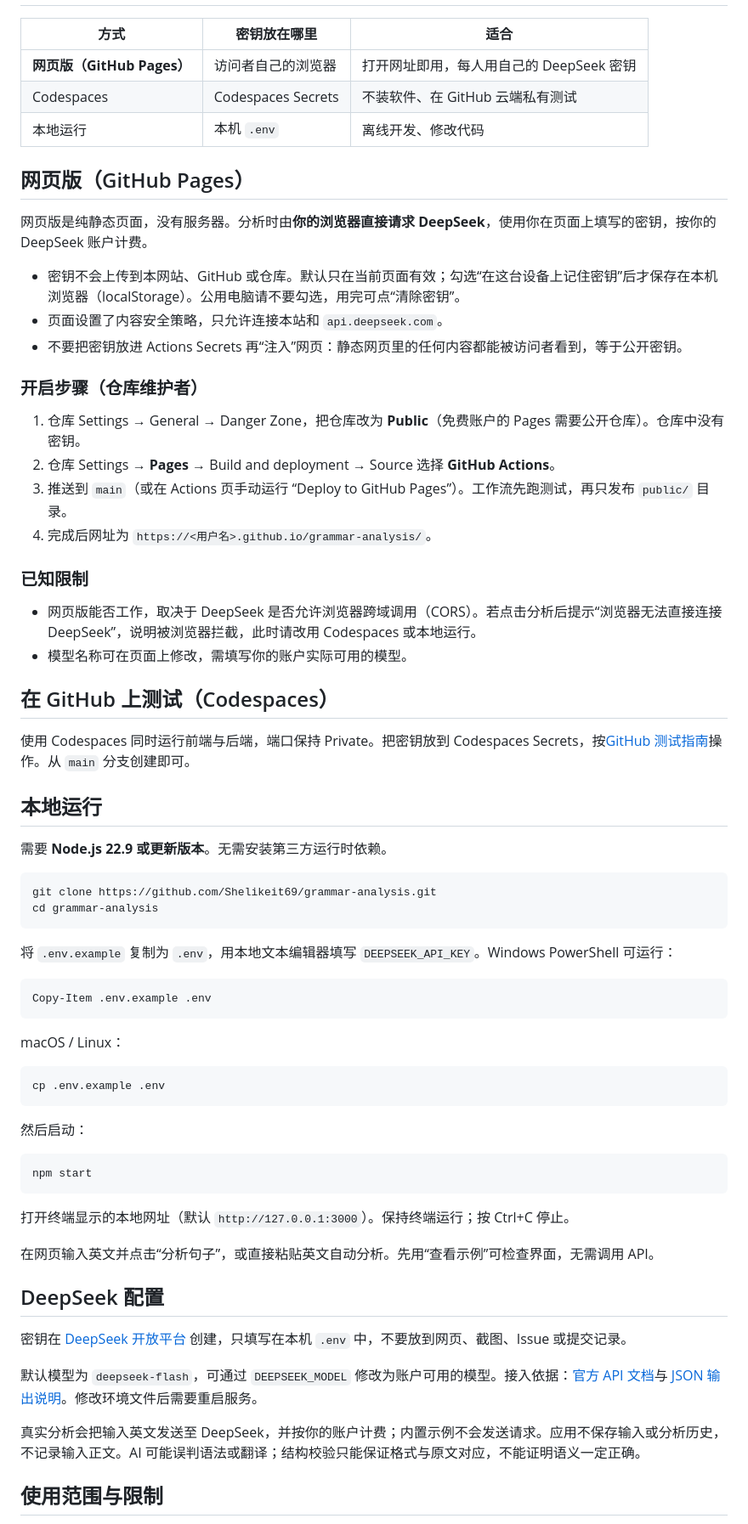
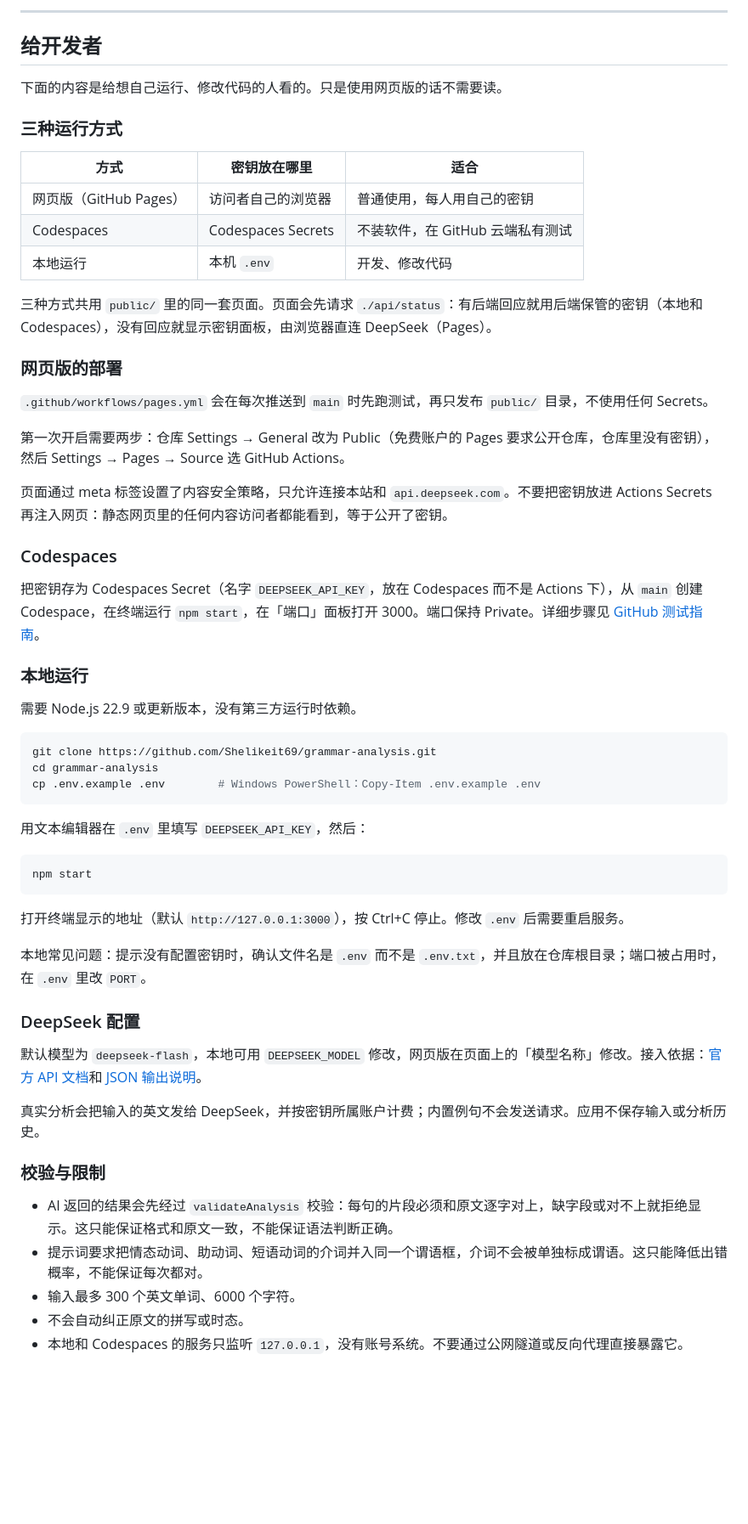
Before and after one commit to Shelikeit69/grammar-analysis, a Markdown page: README.md, the part around one of its changes. Shown at 85% size. Rendered like a GitHub page; blank space fills up the shorter version.

````diff
--- a/README.md
+++ b/README.md
@@ -14,72 +76,62 @@
+---
+
+## 给开发者
+
+下面的内容是给想自己运行、修改代码的人看的。只是使用网页版的话不需要读。
+
+### 三种运行方式
 
 | 方式 | 密钥放在哪里 | 适合 |
 |---|---|---|
-| **网页版（GitHub Pages）** | 访问者自己的浏览器 | 打开网址即用，每人用自己的 DeepSeek 密钥 |
-| Codespaces | Codespaces Secrets | 不装软件、在 GitHub 云端私有测试 |
-| 本地运行 | 本机 `.env` | 离线开发、修改代码 |
+| 网页版（GitHub Pages） | 访问者自己的浏览器 | 普通使用，每人用自己的密钥 |
+| Codespaces | Codespaces Secrets | 不装软件，在 GitHub 云端私有测试 |
+| 本地运行 | 本机 `.env` | 开发、修改代码 |
 
-## 网页版（GitHub Pages）
+三种方式共用 `public/` 里的同一套页面。页面会先请求 `./api/status`：有后端回应就用后端保管的密钥（本地和 Codespaces），没有回应就显示密钥面板，由浏览器直连 DeepSeek（Pages）。
 
-网页版是纯静态页面，没有服务器。分析时由**你的浏览器直接请求 DeepSeek**，使用你在页面上填写的密钥，按你的 DeepSeek 账户计费。
+### 网页版的部署
 
-- 密钥不会上传到本网站、GitHub 或仓库。默认只在当前页面有效；勾选“在这台设备上记住密钥”后才保存在本机浏览器（localStorage）。公用电脑请不要勾选，用完可点“清除密钥”。
-- 页面设置了内容安全策略，只允许连接本站和 `api.deepseek.com`。
-- 不要把密钥放进 Actions Secrets 再“注入”网页：静态网页里的任何内容都能被访问者看到，等于公开密钥。
+`.github/workflows/pages.yml` 会在每次推送到 `main` 时先跑测试，再只发布 `public/` 目录，不使用任何 Secrets。
 
-### 开启步骤（仓库维护者）
+第一次开启需要两步：仓库 Settings → General 改为 Public（免费账户的 Pages 要求公开仓库，仓库里没有密钥），然后 Settings → Pages → Source 选 GitHub Actions。
 
-1. 仓库 Settings → General → Danger Zone，把仓库改为 **Public**（免费账户的 Pages 需要公开仓库）。仓库中没有密钥。
-2. 仓库 Settings → **Pages** → Build and deployment → Source 选择 **GitHub Actions**。
-3. 推送到 `main`（或在 Actions 页手动运行 “Deploy to GitHub Pages”）。工作流先跑测试，再只发布 `public/` 目录。
-4. 完成后网址为 `https://<用户名>.github.io/grammar-analysis/`。
+页面通过 meta 标签设置了内容安全策略，只允许连接本站和 `api.deepseek.com`。不要把密钥放进 Actions Secrets 再注入网页：静态网页里的任何内容访问者都能看到，等于公开了密钥。
 
-### 已知限制
+### Codespaces
 
-- 网页版能否工作，取决于 DeepSeek 是否允许浏览器跨域调用（CORS）。若点击分析后提示“浏览器无法直接连接 DeepSeek”，说明被浏览器拦截，此时请改用 Codespaces 或本地运行。
-- 模型名称可在页面上修改，需填写你的账户实际可用的模型。
+把密钥存为 Codespaces Secret（名字 `DEEPSEEK_API_KEY`，放在 Codespaces 而不是 Actions 下），从 `main` 创建 Codespace，在终端运行 `npm start`，在「端口」面板打开 3000。端口保持 Private。详细步骤见 [GitHub 测试指南](docs/github-testing.md)。
 
-## 在 GitHub 上测试（Codespaces）
+### 本地运行
 
-使用 Codespaces 同时运行前端与后端，端口保持 Private。把密钥放到 Codespaces Secrets，按[GitHub 测试指南](docs/github-testing.md)操作。从 `main` 分支创建即可。
-
-## 本地运行
-
-需要 **Node.js 22.9 或更新版本**。无需安装第三方运行时依赖。
+需要 Node.js 22.9 或更新版本，没有第三方运行时依赖。
 
 ```sh
 git clone https://github.com/Shelikeit69/grammar-analysis.git
 cd grammar-analysis
+cp .env.example .env        # Windows PowerShell：Copy-Item .env.example .env
 ```
 
-将 `.env.example` 复制为 `.env`，用本地文本编辑器填写 `DEEPSEEK_API_KEY`。Windows PowerShell 可运行：
-
-```powershell
-Copy-Item .env.example .env
-```
-
-macOS / Linux：
-
-```sh
-cp .env.example .env
-```
-
-然后启动：
+用文本编辑器在 `.env` 里填写 `DEEPSEEK_API_KEY`，然后：
 
 ```sh
 npm start
 ```
 
-打开终端显示的本地网址（默认 `http://127.0.0.1:3000`）。保持终端运行；按 Ctrl+C 停止。
+打开终端显示的地址（默认 `http://127.0.0.1:3000`），按 Ctrl+C 停止。修改 `.env` 后需要重启服务。
 
-在网页输入英文并点击“分析句子”，或直接粘贴英文自动分析。先用“查看示例”可检查界面，无需调用 API。
+本地常见问题：提示没有配置密钥时，确认文件名是 `.env` 而不是 `.env.txt`，并且放在仓库根目录；端口被占用时，在 `.env` 里改 `PORT`。
 
-## DeepSeek 配置
+### DeepSeek 配置
 
-密钥在 [DeepSeek 开放平台](https://platform.deepseek.com/) 创建，只填写在本机 `.env` 中，不要放到网页、截图、Issue 或提交记录。
+默认模型为 `deepseek-flash`，本地可用 `DEEPSEEK_MODEL` 修改，网页版在页面上的「模型名称」修改。接入依据：[官方 API 文档](https://api-docs.deepseek.com/)和 [JSON 输出说明](https://api-docs.deepseek.com/guides/json_mode/)。
 
-默认模型为 `deepseek-flash`，可通过 `DEEPSEEK_MODEL` 修改为账户可用的模型。接入依据：[官方 API 文档](https://api-docs.deepseek.com/)与 [JSON 输出说明](https://api-docs.deepseek.com/guides/json_mode/)。修改环境文件后需要重启服务。
+真实分析会把输入的英文发给 DeepSeek，并按密钥所属账户计费；内置例句不会发送请求。应用不保存输入或分析历史。
 
-真实分析会把输入英文发送至 DeepSeek，并按你的账户计费；内置示例不会发送请求。应用不保存输入或分析历史，不记录输入正文。AI 可能误判语法或翻译；结构校验只能保证格式与原文对应，不能证明语义一定正确。
+### 校验与限制
 
-## 使用范围与限制
+- AI 返回的结果会先经过 `validateAnalysis` 校验：每句的片段必须和原文逐字对上，缺字段或对不上就拒绝显示。这只能保证格式和原文一致，不能保证语法判断正确。
+- 提示词要求把情态动词、助动词、短语动词的介词并入同一个谓语框，介词不会被单独标成谓语。这只能降低出错概率，不能保证每次都对。
+- 输入最多 300 个英文单词、6000 个字符。
+- 不会自动纠正原文的拼写或时态。
+- 本地和 Codespaces 的服务只监听 `127.0.0.1`，没有账号系统。不要通过公网隧道或反向代理直接暴露它。
 
````
Also changed, not shown: other parts of README.md (+87 -41 lines).
